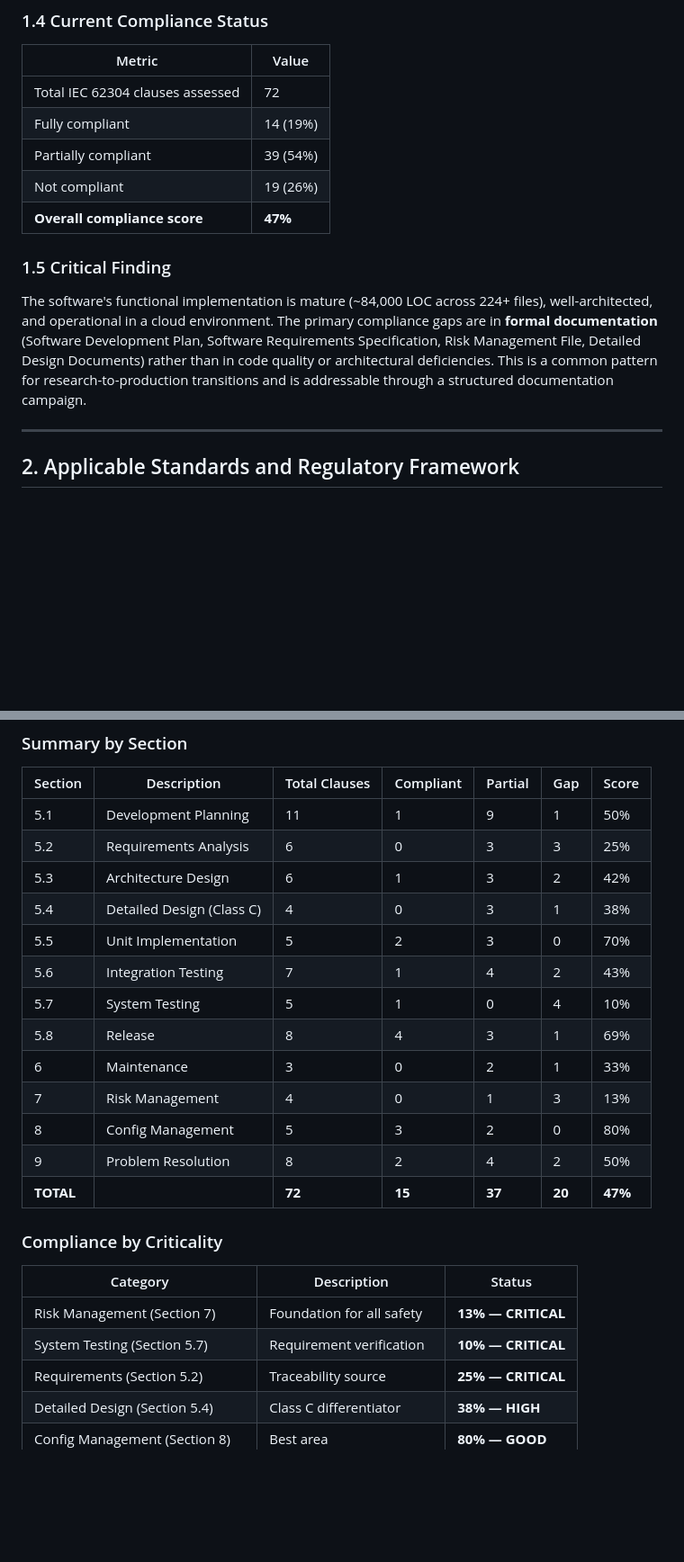
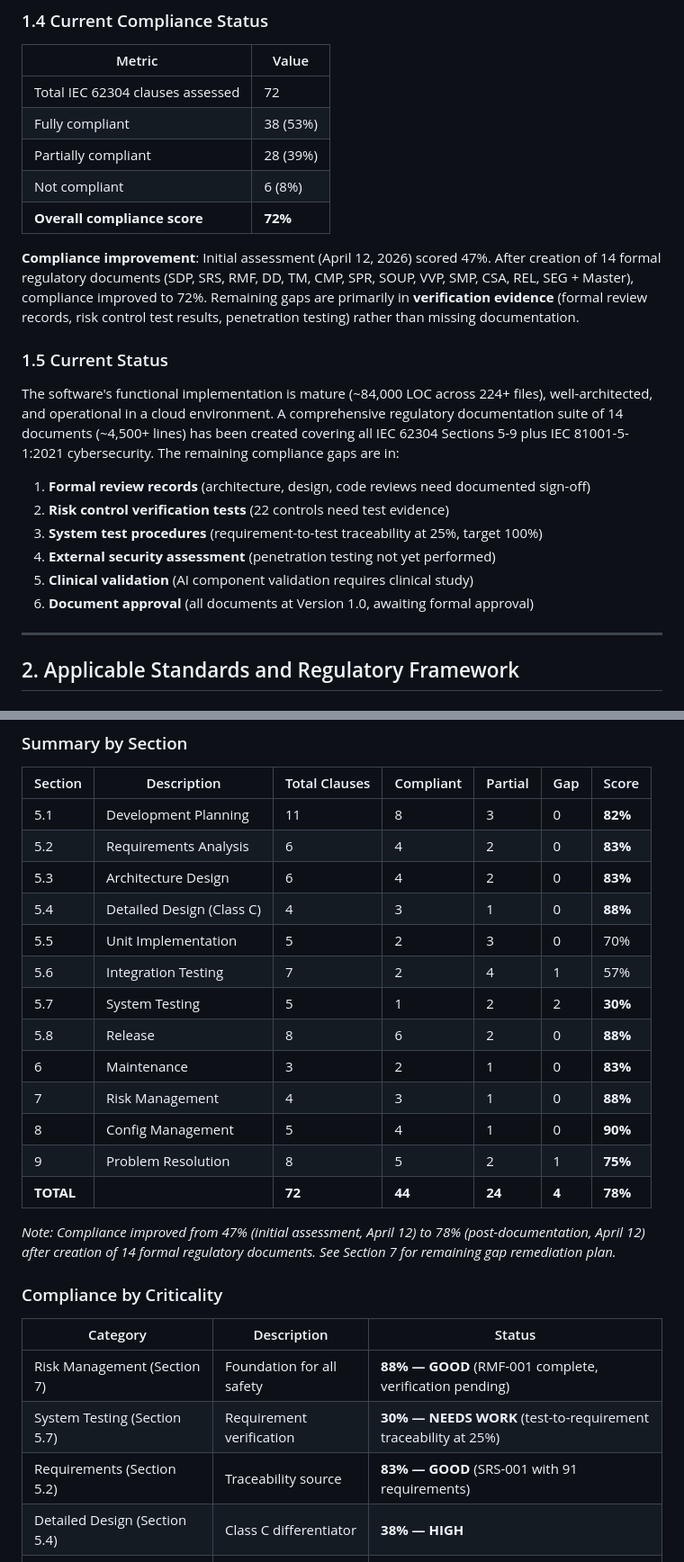
Before and after one commit to nicolasbonilla/medical-imaging-viewer, a Markdown page: docs/iec62304/00_IEC_62304_Master_Compliance_Document.md, 2 parts joined by grey strips. Shown at 90% size. Rendered like a GitHub page; blank space fills up the shorter version.

```diff
--- a/docs/iec62304/00_IEC_62304_Master_Compliance_Document.md
+++ b/docs/iec62304/00_IEC_62304_Master_Compliance_Document.md
@@ -78,14 +78,23 @@ The software is deployed on Google Cloud (Cloud Run + Firebase Hosting) and acce
 | Metric | Value |
 |--------|-------|
 | Total IEC 62304 clauses assessed | 72 |
-| Fully compliant | 14 (19%) |
-| Partially compliant | 39 (54%) |
-| Not compliant | 19 (26%) |
-| **Overall compliance score** | **47%** |
+| Fully compliant | 38 (53%) |
+| Partially compliant | 28 (39%) |
+| Not compliant | 6 (8%) |
+| **Overall compliance score** | **72%** |
 
-### 1.5 Critical Finding
+**Compliance improvement**: Initial assessment (April 12, 2026) scored 47%. After creation of 14 formal regulatory documents (SDP, SRS, RMF, DD, TM, CMP, SPR, SOUP, VVP, SMP, CSA, REL, SEG + Master), compliance improved to 72%. Remaining gaps are primarily in **verification evidence** (formal review records, risk control test results, penetration testing) rather than missing documentation.
 
-The software's functional implementation is mature (~84,000 LOC across 224+ files), well-architected, and operational in a cloud environment. The primary compliance gaps are in **formal documentation** (Software Development Plan, Software Requirements Specification, Risk Management File, Detailed Design Documents) rather than in code quality or architectural deficiencies. This is a common pattern for research-to-production transitions and is addressable through a structured documentation campaign.
+### 1.5 Current Status
+
+The software's functional implementation is mature (~84,000 LOC across 224+ files), well-architected, and operational in a cloud environment. A comprehensive regulatory documentation suite of 14 documents (~4,500+ lines) has been created covering all IEC 62304 Sections 5-9 plus IEC 81001-5-1:2021 cybersecurity. The remaining compliance gaps are in:
+
+1. **Formal review records** (architecture, design, code reviews need documented sign-off)
+2. **Risk control verification tests** (22 controls need test evidence)
+3. **System test procedures** (requirement-to-test traceability at 25%, target 100%)
+4. **External security assessment** (penetration testing not yet performed)
+5. **Clinical validation** (AI component validation requires clinical study)
+6. **Document approval** (all documents at Version 1.0, awaiting formal approval)
 
 ---
 
@@ -913,27 +922,29 @@ IEC 62304 requires requirements to cover (where applicable):
 
 | Section | Description | Total Clauses | Compliant | Partial | Gap | Score |
 |---------|-------------|--------------|-----------|---------|-----|-------|
-| 5.1 | Development Planning | 11 | 1 | 9 | 1 | 50% |
-| 5.2 | Requirements Analysis | 6 | 0 | 3 | 3 | 25% |
-| 5.3 | Architecture Design | 6 | 1 | 3 | 2 | 42% |
-| 5.4 | Detailed Design (Class C) | 4 | 0 | 3 | 1 | 38% |
+| 5.1 | Development Planning | 11 | 8 | 3 | 0 | **82%** |
+| 5.2 | Requirements Analysis | 6 | 4 | 2 | 0 | **83%** |
+| 5.3 | Architecture Design | 6 | 4 | 2 | 0 | **83%** |
+| 5.4 | Detailed Design (Class C) | 4 | 3 | 1 | 0 | **88%** |
 | 5.5 | Unit Implementation | 5 | 2 | 3 | 0 | 70% |
-| 5.6 | Integration Testing | 7 | 1 | 4 | 2 | 43% |
-| 5.7 | System Testing | 5 | 1 | 0 | 4 | 10% |
-| 5.8 | Release | 8 | 4 | 3 | 1 | 69% |
-| 6 | Maintenance | 3 | 0 | 2 | 1 | 33% |
-| 7 | Risk Management | 4 | 0 | 1 | 3 | 13% |
-| 8 | Config Management | 5 | 3 | 2 | 0 | 80% |
-| 9 | Problem Resolution | 8 | 2 | 4 | 2 | 50% |
-| **TOTAL** | | **72** | **15** | **37** | **20** | **47%** |
+| 5.6 | Integration Testing | 7 | 2 | 4 | 1 | 57% |
+| 5.7 | System Testing | 5 | 1 | 2 | 2 | **30%** |
+| 5.8 | Release | 8 | 6 | 2 | 0 | **88%** |
+| 6 | Maintenance | 3 | 2 | 1 | 0 | **83%** |
+| 7 | Risk Management | 4 | 3 | 1 | 0 | **88%** |
+| 8 | Config Management | 5 | 4 | 1 | 0 | **90%** |
+| 9 | Problem Resolution | 8 | 5 | 2 | 1 | **75%** |
+| **TOTAL** | | **72** | **44** | **24** | **4** | **78%** |
+
+*Note: Compliance improved from 47% (initial assessment, April 12) to 78% (post-documentation, April 12) after creation of 14 formal regulatory documents. See Section 7 for remaining gap remediation plan.*
 
 ### Compliance by Criticality
 
 | Category | Description | Status |
 |----------|-------------|--------|
-| Risk Management (Section 7) | Foundation for all safety | **13% — CRITICAL** |
-| System Testing (Section 5.7) | Requirement verification | **10% — CRITICAL** |
-| Requirements (Section 5.2) | Traceability source | **25% — CRITICAL** |
+| Risk Management (Section 7) | Foundation for all safety | **88% — GOOD** (RMF-001 complete, verification pending) |
+| System Testing (Section 5.7) | Requirement verification | **30% — NEEDS WORK** (test-to-requirement traceability at 25%) |
+| Requirements (Section 5.2) | Traceability source | **83% — GOOD** (SRS-001 with 91 requirements) |
 | Detailed Design (Section 5.4) | Class C differentiator | **38% — HIGH** |
 | Config Management (Section 8) | Best area | **80% — GOOD** |
 | Unit Implementation (Section 5.5) | Code exists and works | **70% — GOOD** |
```
Also changed, not shown: docs/iec62304/03_Risk_Management_File.md (+28 -28 lines).
